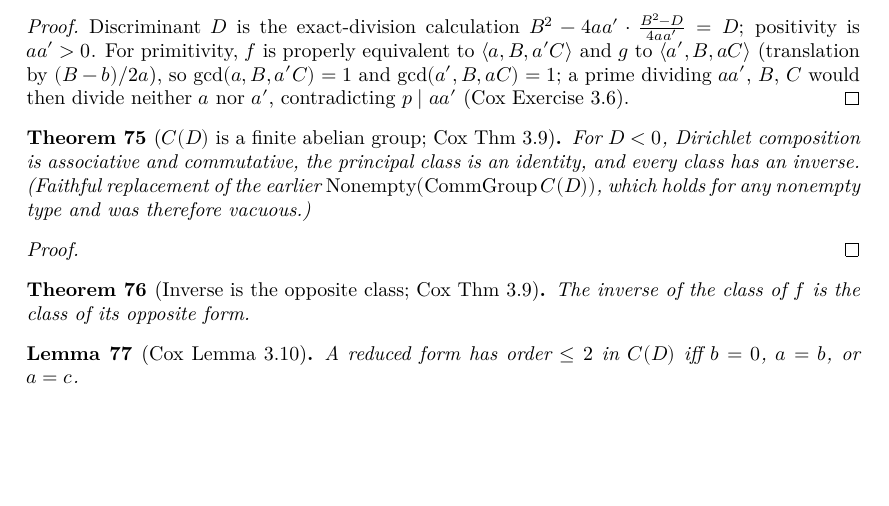
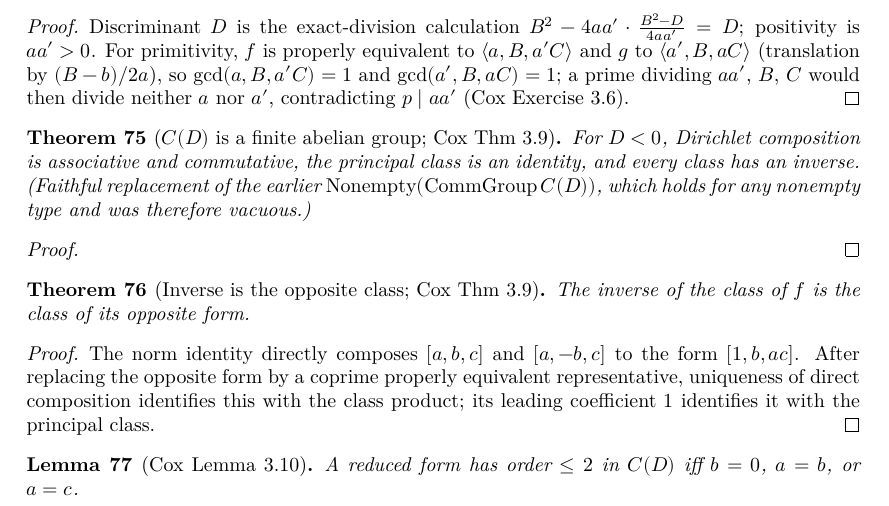
Before and after one commit to pragyanmanadhata/PrimesX2NY2, a LaTeX thesis (blueprint/src/print.tex, which reads blueprint/src/content.tex): part of page 7 of 23, cut so that both start at the same text, the shorter picture padded with empty space. Compiled offline with XeLaTeX.

Commit message:
Pass B Wave 22: prove direct-composition bridge and opposite inverse

```diff
--- a/blueprint/src/content.tex
+++ b/blueprint/src/content.tex
@@ -721,6 +721,13 @@ contradicting $p\mid aa'$ (Cox Exercise 3.6).
   The inverse of the class of $f$ is the class of its opposite form.
 \end{theorem}
 
+\begin{proof}\leanok
+The norm identity directly composes $[a,b,c]$ and $[a,-b,c]$ to the form
+$[1,b,ac]$. After replacing the opposite form by a coprime properly equivalent
+representative, uniqueness of direct composition identifies this with the class
+product; its leading coefficient $1$ identifies it with the principal class.
+\end{proof}
+
 \begin{lemma}[Cox Lemma 3.10]
   \label{lem:l3_10}
   \lean{PrimesX2NY2.Forms.lemma_3_10}
```
Also changed, not shown: 1 other file.
